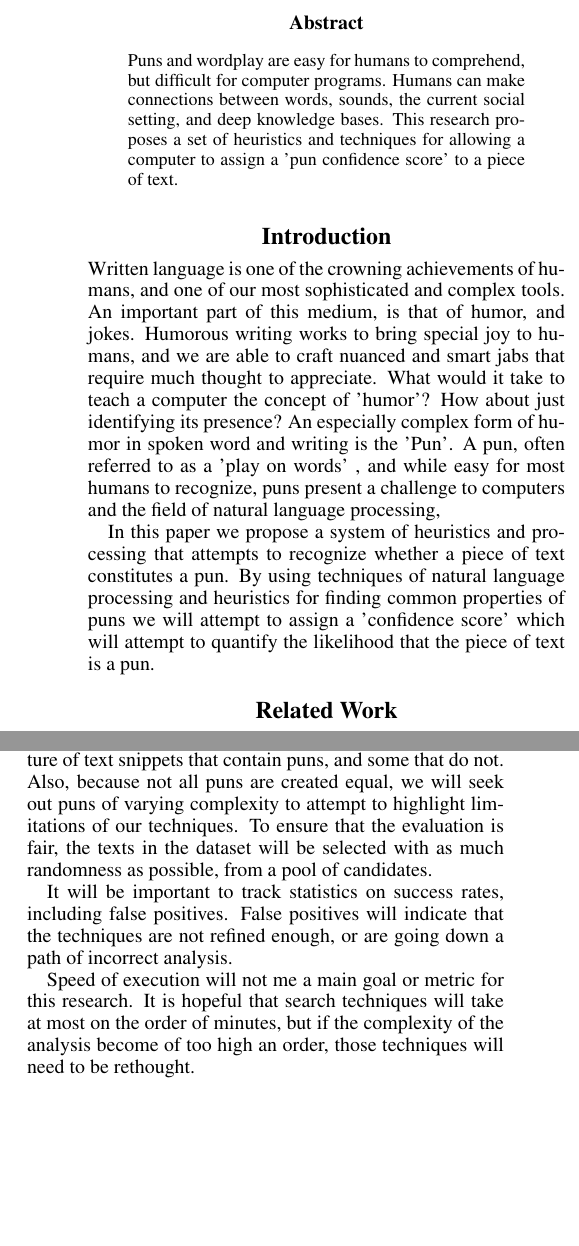
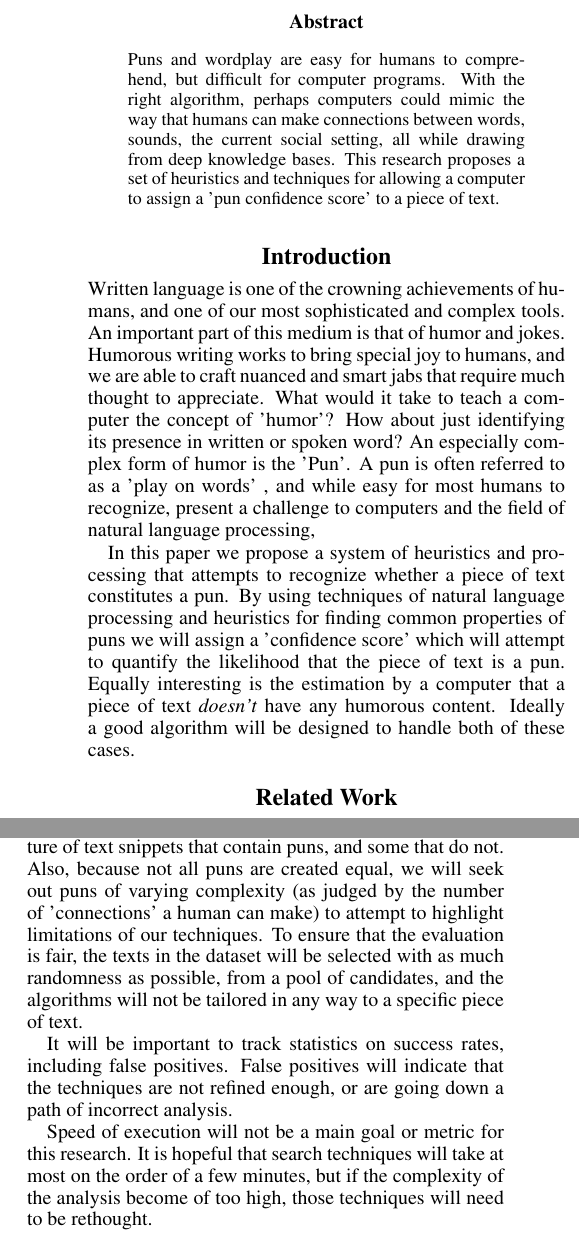
Before and after one commit to codyhanson/puntective, a LaTeX paper (papers/proposal/puntective-proposal.tex, which reads papers/proposal/evaluation.tex, papers/proposal/introduction.tex): two parts of the columns of pages 1 and 2 of 2, joined at a grey line, cut so that both start at the same text, the shorter picture padded with empty space. Compiled offline with pdfLaTeX.

Commit message:
Submitted version of the project proposal.

```diff
--- a/papers/proposal/evaluation.tex
+++ b/papers/proposal/evaluation.tex
@@ -1,7 +1,7 @@
 \section{Evaluation}
 
-In order to judge the effectiveness of the system, we will compare the results of the pun classification to that of a human expert. We will build a dataset that contains a mixture of text snippets that contain puns, and some that do not. Also, because not all puns are created equal, we will seek out puns of varying complexity to attempt to highlight limitations of our techniques. To ensure that the evaluation is fair, the texts in the dataset will be selected with as much randomness as possible, from a pool of candidates.
+In order to judge the effectiveness of the system, we will compare the results of the pun classification to that of a human expert. We will build a dataset that contains a mixture of text snippets that contain puns, and some that do not. Also, because not all puns are created equal, we will seek out puns of varying complexity (as judged by the number of 'connections' a human can make) to attempt to highlight limitations of our techniques. To ensure that the evaluation is fair, the texts in the dataset will be selected with as much randomness as possible, from a pool of candidates, and the algorithms will not be tailored in any way to a specific piece of text.
 
 It will be important to track statistics on success rates, including false positives. False positives will indicate that the techniques are not refined enough, or are going down a path of incorrect analysis.
 
-Speed of execution will not me a main goal or metric for this research. It is hopeful that search techniques will take at most on the order of minutes, but if the complexity of the analysis become of too high an order, those techniques will need to be rethought.
+Speed of execution will not be a main goal or metric for this research. It is hopeful that search techniques will take at most on the order of a few minutes, but if the complexity of the analysis become of too high, those techniques will need to be rethought.
--- a/papers/proposal/introduction.tex
+++ b/papers/proposal/introduction.tex
@@ -1,5 +1,5 @@
 \section{Introduction}
 
-Written language is one of the crowning achievements of humans, and one of our most sophisticated and complex tools. An important part of this medium, is that of humor, and jokes. Humorous writing works to bring special joy to humans, and we are able to craft nuanced and smart jabs that require much thought to appreciate. What would it take to teach a computer the concept of 'humor'? How about just identifying its presence? An especially complex form of humor in spoken word and writing is the 'Pun'.  A pun, often referred to as a 'play on words' , and while easy for most humans to recognize, puns present a challenge to computers and the field of natural language processing,
+Written language is one of the crowning achievements of humans, and one of our most sophisticated and complex tools. An important part of this medium is that of humor and jokes. Humorous writing works to bring special joy to humans, and we are able to craft nuanced and smart jabs that require much thought to appreciate. What would it take to teach a computer the concept of 'humor'? How about just identifying its presence in written or spoken word? An especially complex form of humor is the 'Pun'.  A pun  is often referred to as a 'play on words' , and while easy for most humans to recognize, present a challenge to computers and the field of natural language processing,
 
-In this paper we propose a system of heuristics and processing that attempts to recognize whether a piece of text constitutes a pun. By using techniques of natural language processing and heuristics for finding common properties of puns we will attempt to assign a 'confidence score' which will attempt to quantify the likelihood that the piece of text is a pun.
+In this paper we propose a system of heuristics and processing that attempts to recognize whether a piece of text constitutes a pun. By using techniques of natural language processing and heuristics for finding common properties of puns we will assign a 'confidence score' which will attempt to quantify the likelihood that the piece of text is a pun. Equally interesting is the estimation by a computer that a piece of text \emph{doesn't} have any humorous content. Ideally a good algorithm will be designed to handle both of these cases.
--- a/papers/proposal/puntective-proposal.tex
+++ b/papers/proposal/puntective-proposal.tex
@@ -16,7 +16,7 @@ chanson@uccs.edu}
 \begin{abstract}
 \begin{quote}
 Puns and wordplay are easy for humans to comprehend, but difficult for computer programs.
-Humans can make connections between words, sounds, the current social setting, and deep knowledge bases.
+With the right algorithm, perhaps computers could mimic the way that humans can make connections between words, sounds, the current social setting, all while drawing from deep knowledge bases.
 This research proposes a set of heuristics and techniques for allowing a computer to assign a 'pun confidence score' to a piece of text.
 \end{quote}
 \end{abstract}
```
Also changed, not shown: papers/proposal/relatedwork.tex (+1 -1 lines), papers/proposal/codyhanson-proposal-cs5820.pdf (added), papers/proposal/puntective-proposal.tex (2 more changed lines).
